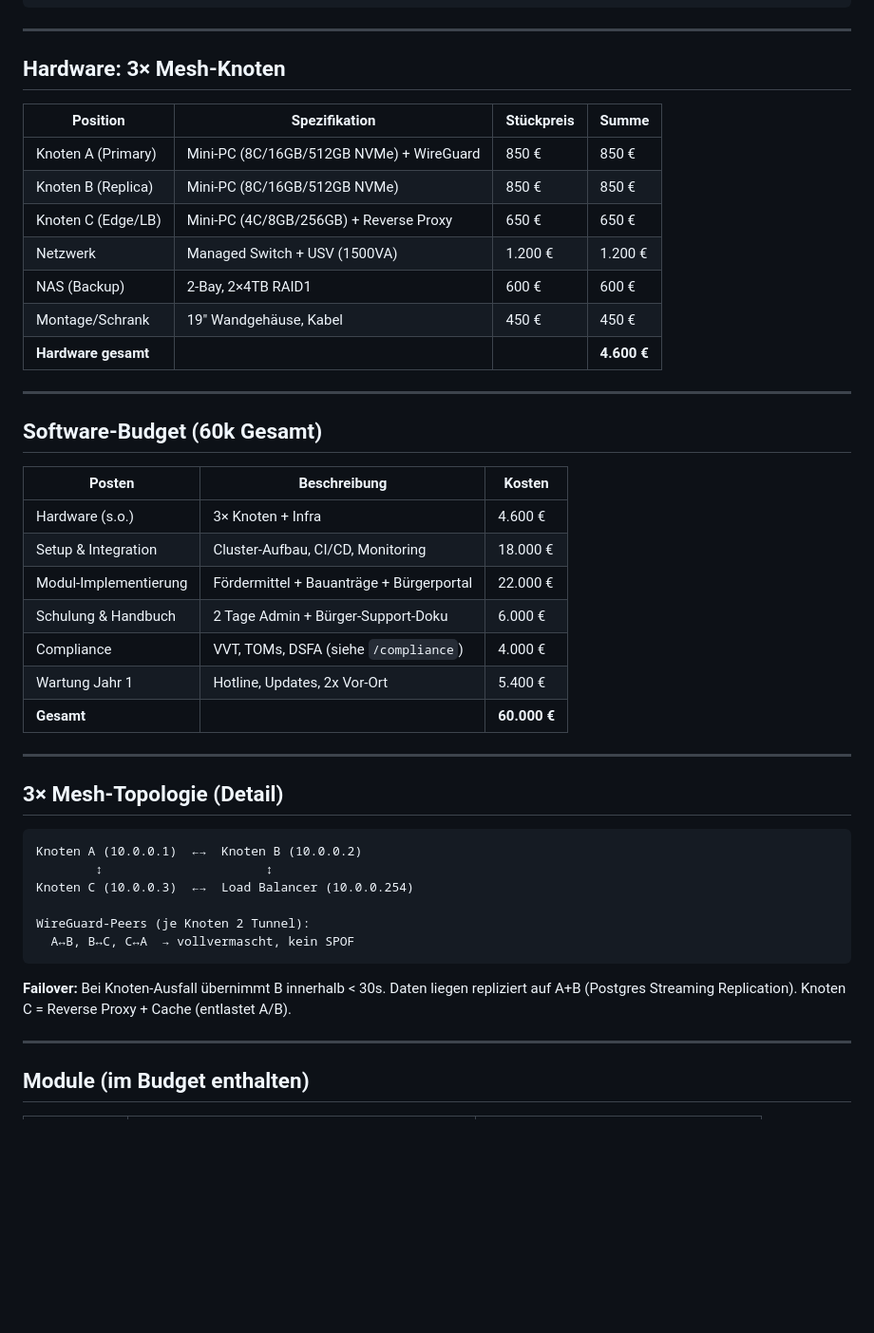
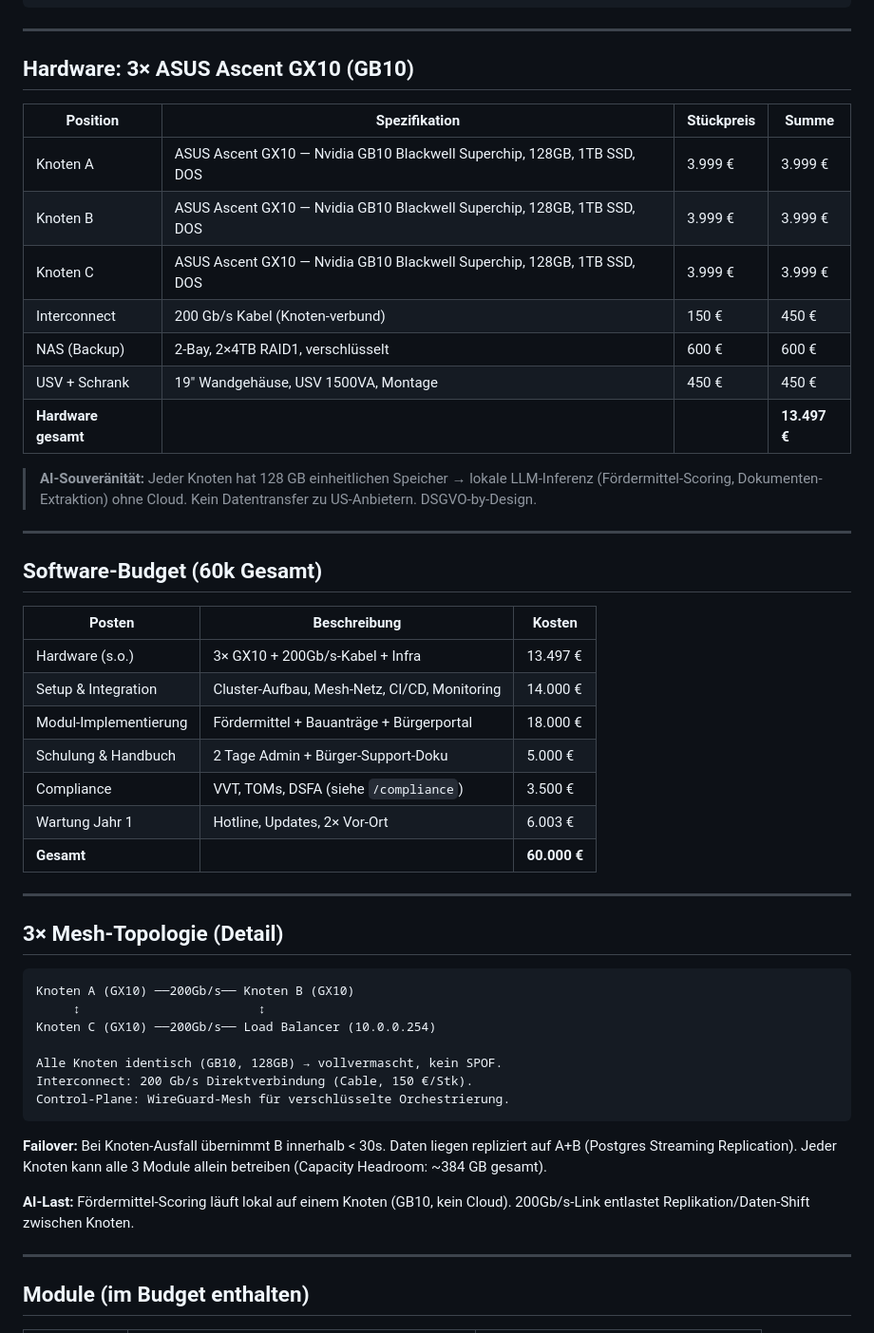
Before and after one commit to tobias-weiss-ai-xr/open-gov-automation, a Markdown page: examples/60k-mesh-cluster-projekt.md, the part around the change. Shown at 95% size. Rendered like a GitHub page; blank space fills up the shorter version.

Commit message:
docs: 60k-Skizze mit 3× ASUS Ascent GX10 (GB10, 128GB) + 200Gb/s-Kabeln
- Hardware: 3× GX10 Blackwell Superchip (128GB, 1TB) statt Mini-PCs
- Interconnect: 3× 200 Gb/s Kabel (150 €/Stk)
- Hardware gesamt: 13.497 € (vorher 4.600 €)
- Budget 60k rebalanciert: Setup 14k, Module 18k, Schulung 5k, Compliance 3.5k
- AI-Souveränität: lokale LLM-Inferenz (Fördermittel-Scoring) ohne Cloud
- Topologie: 200Gb/s Direktverbindung, Control-Plane via WireGuard

````diff
--- a/examples/60k-mesh-cluster-projekt.md
+++ b/examples/60k-mesh-cluster-projekt.md
@@ -26,17 +26,21 @@ und ohne Vendor Lock-in:
 
 ---
 
-## Hardware: 3× Mesh-Knoten
+## Hardware: 3× ASUS Ascent GX10 (GB10)
 
 | Position | Spezifikation | Stückpreis | Summe |
 |----------|---------------|-----------|-------|
-| Knoten A (Primary) | Mini-PC (8C/16GB/512GB NVMe) + WireGuard | 850 € | 850 € |
-| Knoten B (Replica) | Mini-PC (8C/16GB/512GB NVMe) | 850 € | 850 € |
-| Knoten C (Edge/LB) | Mini-PC (4C/8GB/256GB) + Reverse Proxy | 650 € | 650 € |
-| Netzwerk | Managed Switch + USV (1500VA) | 1.200 € | 1.200 € |
-| NAS (Backup) | 2-Bay, 2×4TB RAID1 | 600 € | 600 € |
-| Montage/Schrank | 19" Wandgehäuse, Kabel | 450 € | 450 € |
-| **Hardware gesamt** | | | **4.600 €** |
+| Knoten A | ASUS Ascent GX10 — Nvidia GB10 Blackwell Superchip, 128GB, 1TB SSD, DOS | 3.999 € | 3.999 € |
+| Knoten B | ASUS Ascent GX10 — Nvidia GB10 Blackwell Superchip, 128GB, 1TB SSD, DOS | 3.999 € | 3.999 € |
+| Knoten C | ASUS Ascent GX10 — Nvidia GB10 Blackwell Superchip, 128GB, 1TB SSD, DOS | 3.999 € | 3.999 € |
+| Interconnect | 200 Gb/s Kabel (Knoten-verbund) | 150 € | 450 € |
+| NAS (Backup) | 2-Bay, 2×4TB RAID1, verschlüsselt | 600 € | 600 € |
+| USV + Schrank | 19" Wandgehäuse, USV 1500VA, Montage | 450 € | 450 € |
+| **Hardware gesamt** | | | **13.497 €** |
+
+> **AI-Souveränität:** Jeder Knoten hat 128 GB einheitlichen Speicher →
+> lokale LLM-Inferenz (Fördermittel-Scoring, Dokumenten-Extraktion) ohne Cloud.
+> Kein Datentransfer zu US-Anbietern. DSGVO-by-Design.
 
 ---
 
@@ -44,12 +48,12 @@ und ohne Vendor Lock-in:
 
 | Posten | Beschreibung | Kosten |
 |--------|-------------|--------|
-| Hardware (s.o.) | 3× Knoten + Infra | 4.600 € |
-| Setup & Integration | Cluster-Aufbau, CI/CD, Monitoring | 18.000 € |
-| Modul-Implementierung | Fördermittel + Bauanträge + Bürgerportal | 22.000 € |
-| Schulung & Handbuch | 2 Tage Admin + Bürger-Support-Doku | 6.000 € |
-| Compliance | VVT, TOMs, DSFA (siehe `/compliance`) | 4.000 € |
-| Wartung Jahr 1 | Hotline, Updates, 2x Vor-Ort | 5.400 € |
+| Hardware (s.o.) | 3× GX10 + 200Gb/s-Kabel + Infra | 13.497 € |
+| Setup & Integration | Cluster-Aufbau, Mesh-Netz, CI/CD, Monitoring | 14.000 € |
+| Modul-Implementierung | Fördermittel + Bauanträge + Bürgerportal | 18.000 € |
+| Schulung & Handbuch | 2 Tage Admin + Bürger-Support-Doku | 5.000 € |
+| Compliance | VVT, TOMs, DSFA (siehe `/compliance`) | 3.500 € |
+| Wartung Jahr 1 | Hotline, Updates, 2× Vor-Ort | 6.003 € |
 | **Gesamt** | | **60.000 €** |
 
 ---
@@ -57,17 +61,21 @@ und ohne Vendor Lock-in:
 ## 3× Mesh-Topologie (Detail)
 
 ```
-Knoten A (10.0.0.1)  ←→  Knoten B (10.0.0.2)
-        ↕                      ↕
-Knoten C (10.0.0.3)  ←→  Load Balancer (10.0.0.254)
+Knoten A (GX10) ──200Gb/s── Knoten B (GX10)
+     ↕                        ↕
+Knoten C (GX10) ──200Gb/s── Load Balancer (10.0.0.254)
 
-WireGuard-Peers (je Knoten 2 Tunnel):
-  A↔B, B↔C, C↔A  → vollvermascht, kein SPOF
+Alle Knoten identisch (GB10, 128GB) → vollvermascht, kein SPOF.
+Interconnect: 200 Gb/s Direktverbindung (Cable, 150 €/Stk).
+Control-Plane: WireGuard-Mesh für verschlüsselte Orchestrierung.
 ```
 
 **Failover:** Bei Knoten-Ausfall übernimmt B innerhalb < 30s.
 Daten liegen repliziert auf A+B (Postgres Streaming Replication).
-Knoten C = Reverse Proxy + Cache (entlastet A/B).
+Jeder Knoten kann alle 3 Module allein betreiben (Capacity Headroom: ~384 GB gesamt).
+
+**AI-Last:** Fördermittel-Scoring läuft lokal auf einem Knoten (GB10,
+kein Cloud). 200Gb/s-Link entlastet Replikation/Daten-Shift zwischen Knoten.
 
 ---
 
````
